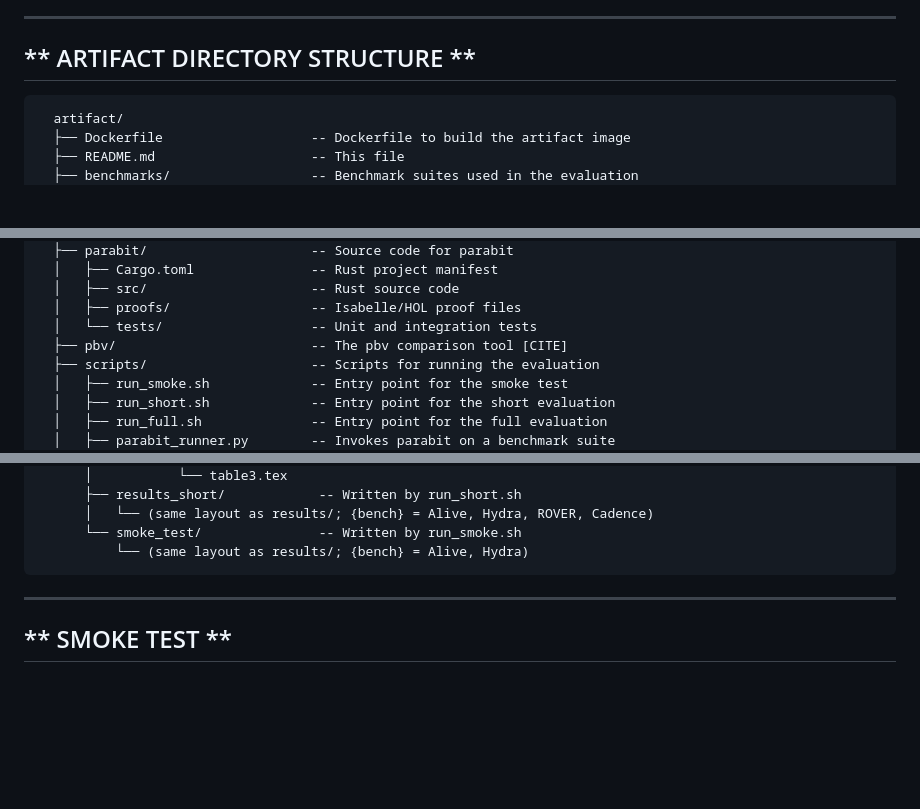
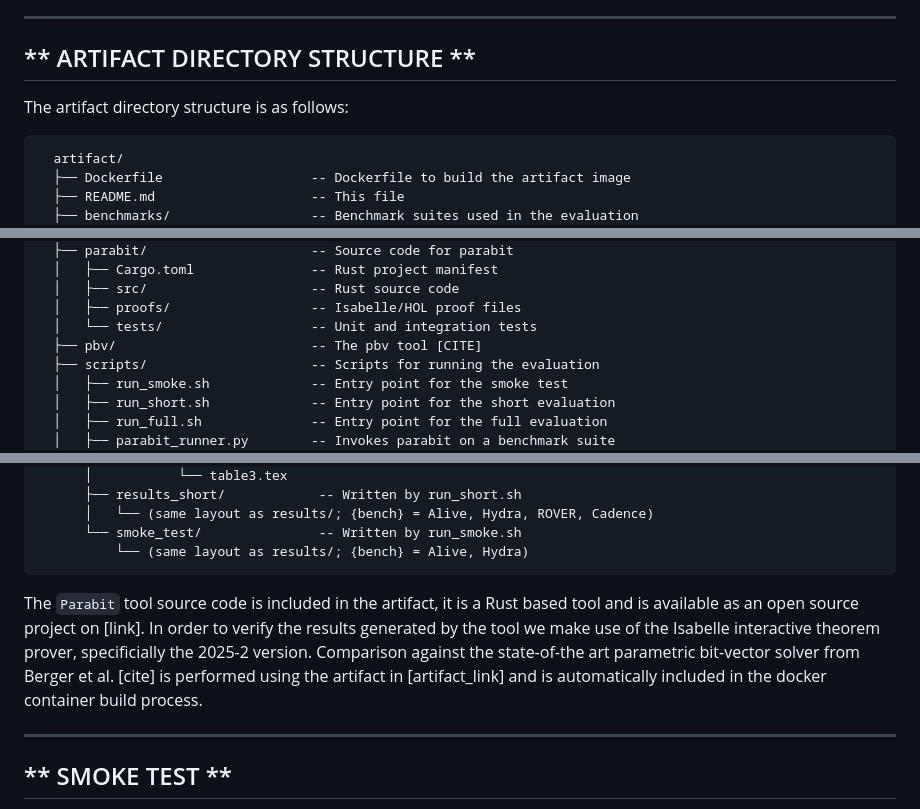
Before and after one commit to luigirinaldi/CAV, a Markdown page: README.md, 3 parts joined by grey strips. Drawn GitHub-style; blank space fills up the shorter version.

Commit message:
wip adding a dependencies section

````diff
--- a/README.md
+++ b/README.md
@@ -33,6 +33,8 @@ external connectivity: NO
 **                        ARTIFACT DIRECTORY STRUCTURE                       **
 -------------------------------------------------------------------------------
 
+The artifact directory structure is as follows:
+
 ```
   artifact/
   ├── Dockerfile                   -- Dockerfile to build the artifact image
@@ -51,7 +53,7 @@ external connectivity: NO
   │   ├── src/                     -- Rust source code
   │   ├── proofs/                  -- Isabelle/HOL proof files
   │   └── tests/                   -- Unit and integration tests
-  ├── pbv/                         -- The pbv comparison tool [CITE]
+  ├── pbv/                         -- The pbv tool [CITE]
   ├── scripts/                     -- Scripts for running the evaluation
   │   ├── run_smoke.sh             -- Entry point for the smoke test
   │   ├── run_short.sh             -- Entry point for the short evaluation
@@ -88,6 +90,10 @@ external connectivity: NO
       └── smoke_test/               -- Written by run_smoke.sh
           └── (same layout as results/; {bench} = Alive, Hydra)
 ```
+
+The `Parabit` tool source code is included in the artifact, it is a Rust based tool and is available as an open source project on [link].
+In order to verify the results generated by the tool we make use of the Isabelle interactive theorem prover, specificially the 2025-2 version.
+Comparison against the state-of-the art parametric bit-vector solver from Berger et al. [cite] is performed using the artifact in [artifact_link] and is automatically included in the docker container build process.
 
 -------------------------------------------------------------------------------
 **                                SMOKE TEST                                 **
````
